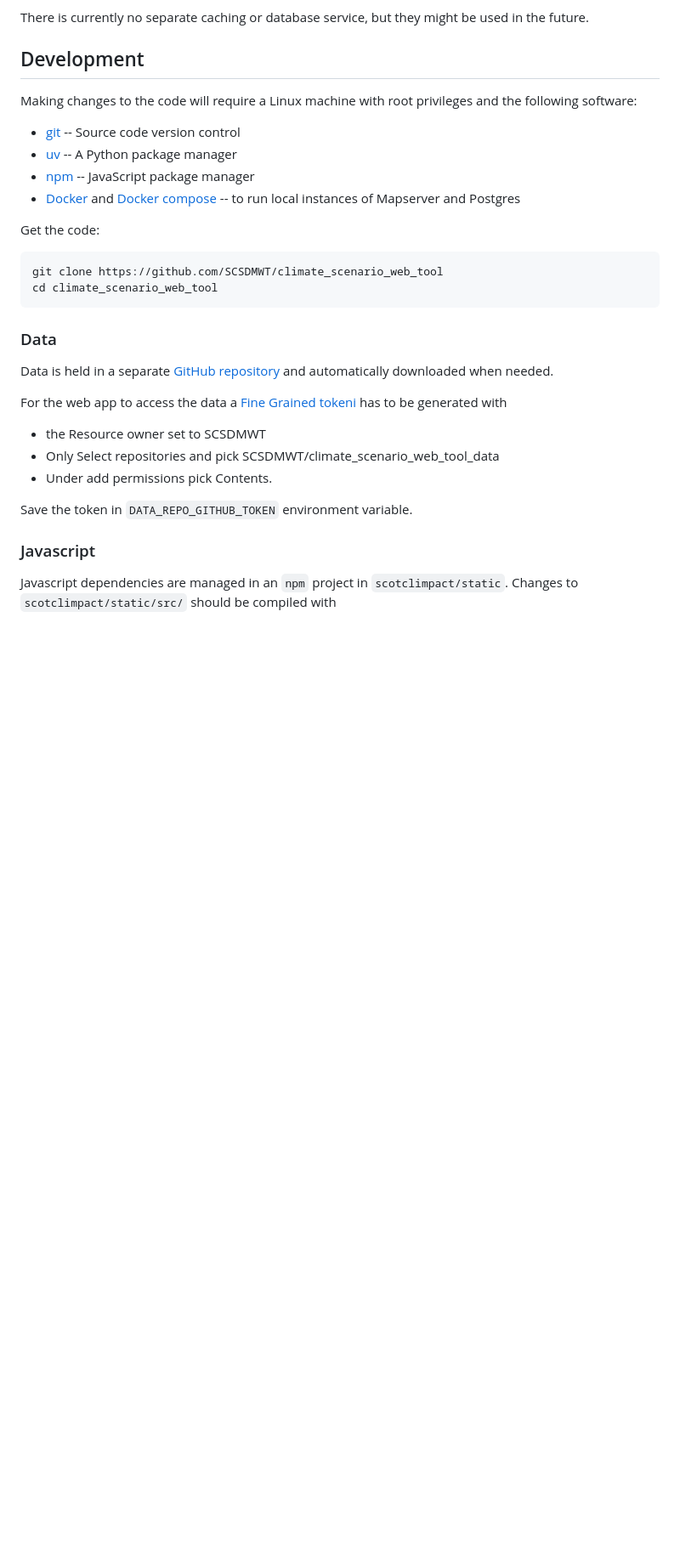
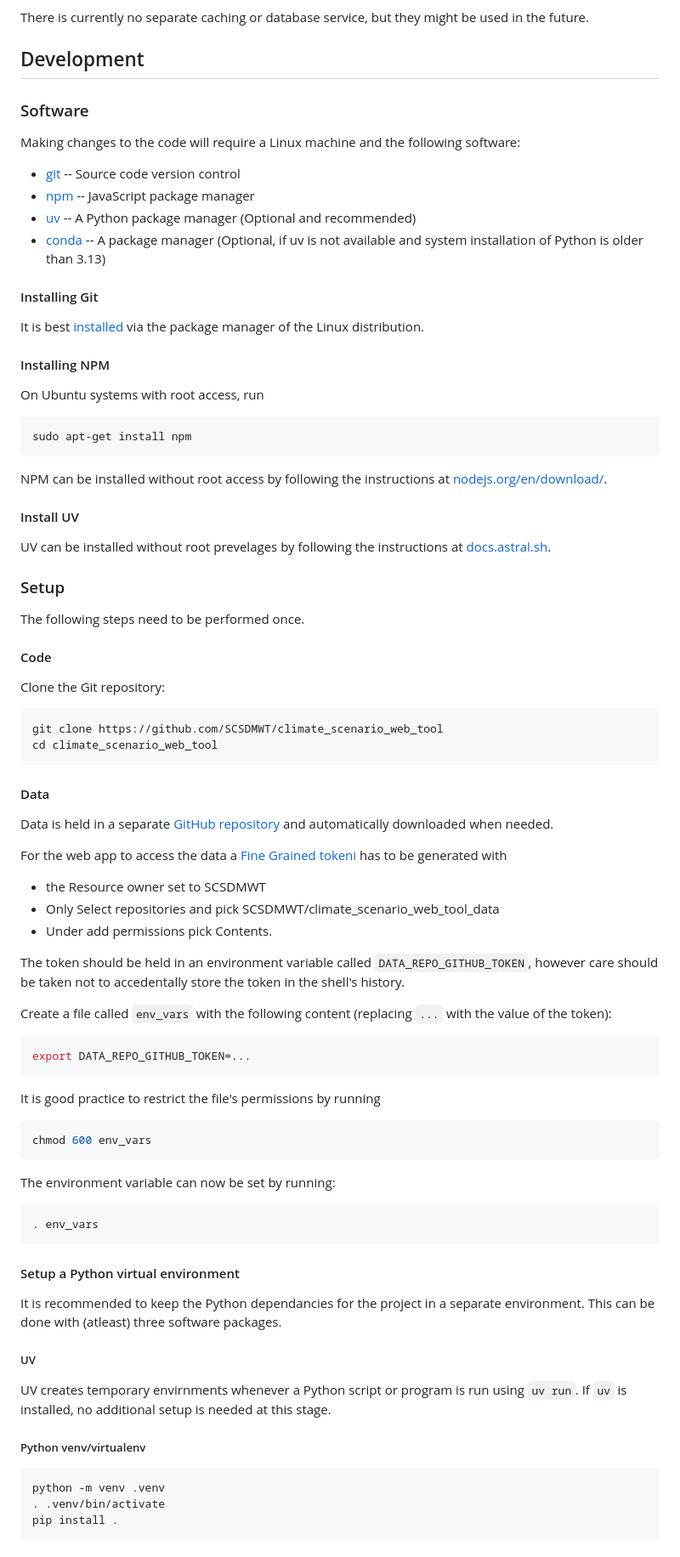
Before and after one commit to SCSDMWT/climate_scenario_web_tool, a Markdown page: README.md, the part around one of its changes. Shown at 85% size. GitHub-like rendering; blank space fills up the shorter version.

````diff
--- a/README.md
+++ b/README.md
@@ -18,22 +18,49 @@ in the future.
 
 ## Development
 
-Making changes to the code will require a Linux machine with root privileges and
+### Software
+
+Making changes to the code will require a Linux machine and
 the following software:
 
  * [git](https://git-scm.com) -- Source code version control
- * [uv](https://docs.astral.sh/uv) -- A Python package manager
  * [npm](https://www.npmjs.com/) -- JavaScript package manager
- * [Docker](https://www.docker.com/) and [Docker compose](https://www.docker.com/)
-   -- to run local instances of Mapserver and Postgres
+ * [uv](https://docs.astral.sh/uv)  -- A Python package manager (Optional and recommended)
+ * [conda]()  -- A package manager (Optional, if uv is not available and system installation of Python is older than 3.13)
 
-Get the code:
+#### Installing Git
+
+It is best [installed](https://git-scm.com/book/en/v2/Getting-Started-Installing-Git) via
+the package manager of the Linux distribution.
+
+#### Installing NPM
+
+On Ubuntu systems with root access, run
+```bash
+sudo apt-get install npm
+```
+
+NPM can be installed without root access by following the instructions
+at [nodejs.org/en/download/](https://nodejs.org/en/download/).
+
+#### Install UV
+
+UV can be installed without root prevelages by following the instructions
+at [docs.astral.sh](https://docs.astral.sh/uv/getting-started/installation/).
+
+### Setup
+
+The following steps need to be performed once.
+
+#### Code
+
+Clone the Git repository:
 ```bash
 git clone https://github.com/SCSDMWT/climate_scenario_web_tool
 cd climate_scenario_web_tool
 ```
 
-### Data
+#### Data
 
 Data is held in a separate [GitHub repository](https://github.com/SCSDMWT/climate_scenario_web_tool_data) and
 automatically downloaded when needed.
@@ -45,8 +72,37 @@ has to be generated with
  * Only Select repositories and pick SCSDMWT/climate_scenario_web_tool_data
  * Under add permissions pick Contents.
 
-Save the token in `DATA_REPO_GITHUB_TOKEN` environment variable.
+The token should be held in an environment variable called `DATA_REPO_GITHUB_TOKEN`, however
+care should be taken not to accedentally store the token in the shell's history.
 
-### Javascript
+Create a file called `env_vars` with the following content (replacing `...` with the value of the token):
+```bash
+export DATA_REPO_GITHUB_TOKEN=...
+```
+It is good practice to restrict the file's permissions by running
+```bash
+chmod 600 env_vars
+```
+The environment variable can now be set by running:
+```bash
+. env_vars
+```
 
-Javascript dependencies are managed in an `npm` project in `scotclimpact/static`.
+#### Setup a Python virtual environment
+
+It is recommended to keep the Python dependancies for the project in a separate environment.
+This can be done with (atleast) three software packages.
+
+##### UV
+
+UV creates temporary envirnments whenever a Python script or program is run using `uv run`.
+If `uv` is installed, no additional setup is needed at this stage.
+
+##### Python venv/virtualenv
+
+```bash
+python -m venv .venv
+. .venv/bin/activate
+pip install .
+```
+
````
Also changed, not shown: other parts of README.md (+68 -20 lines).
